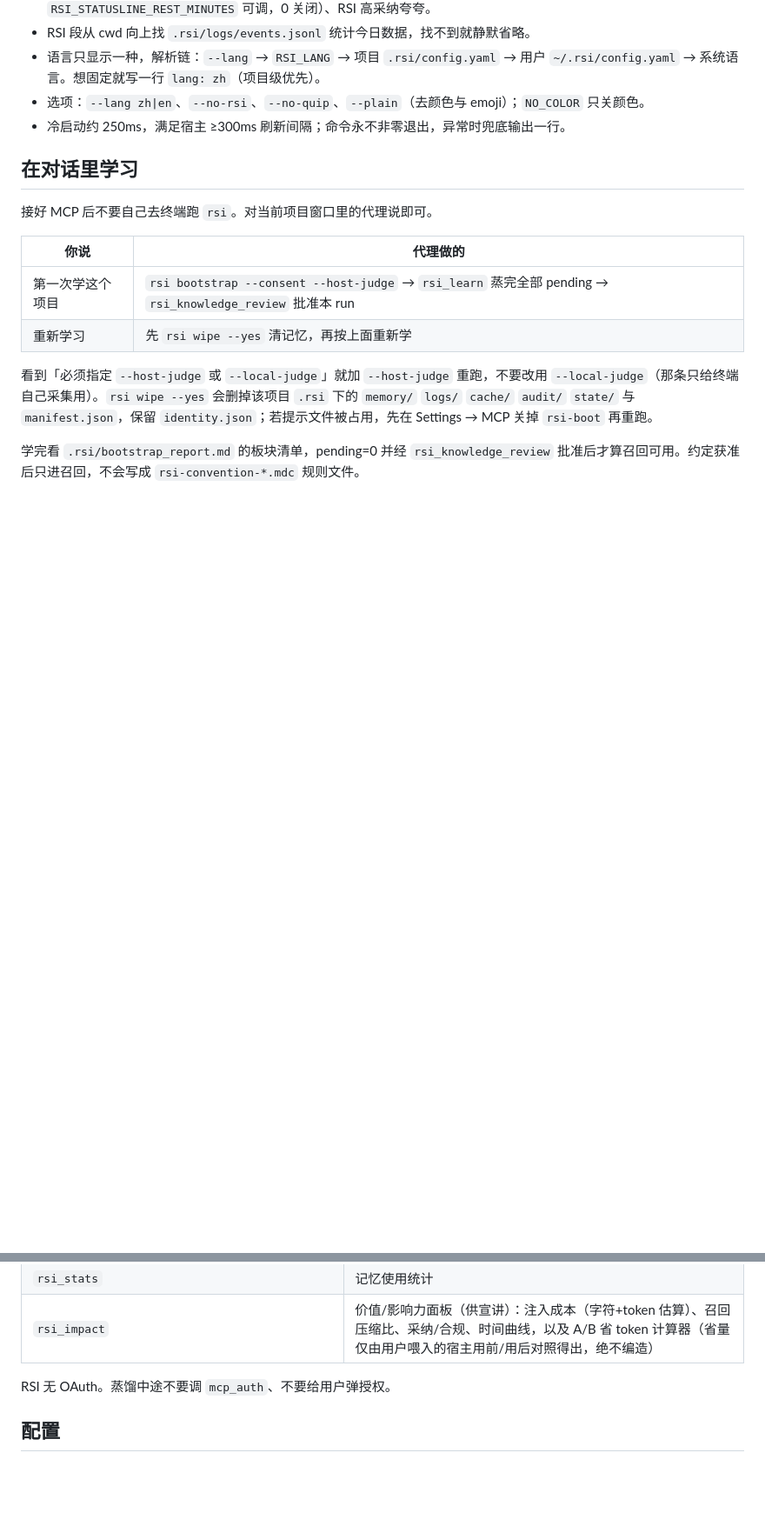
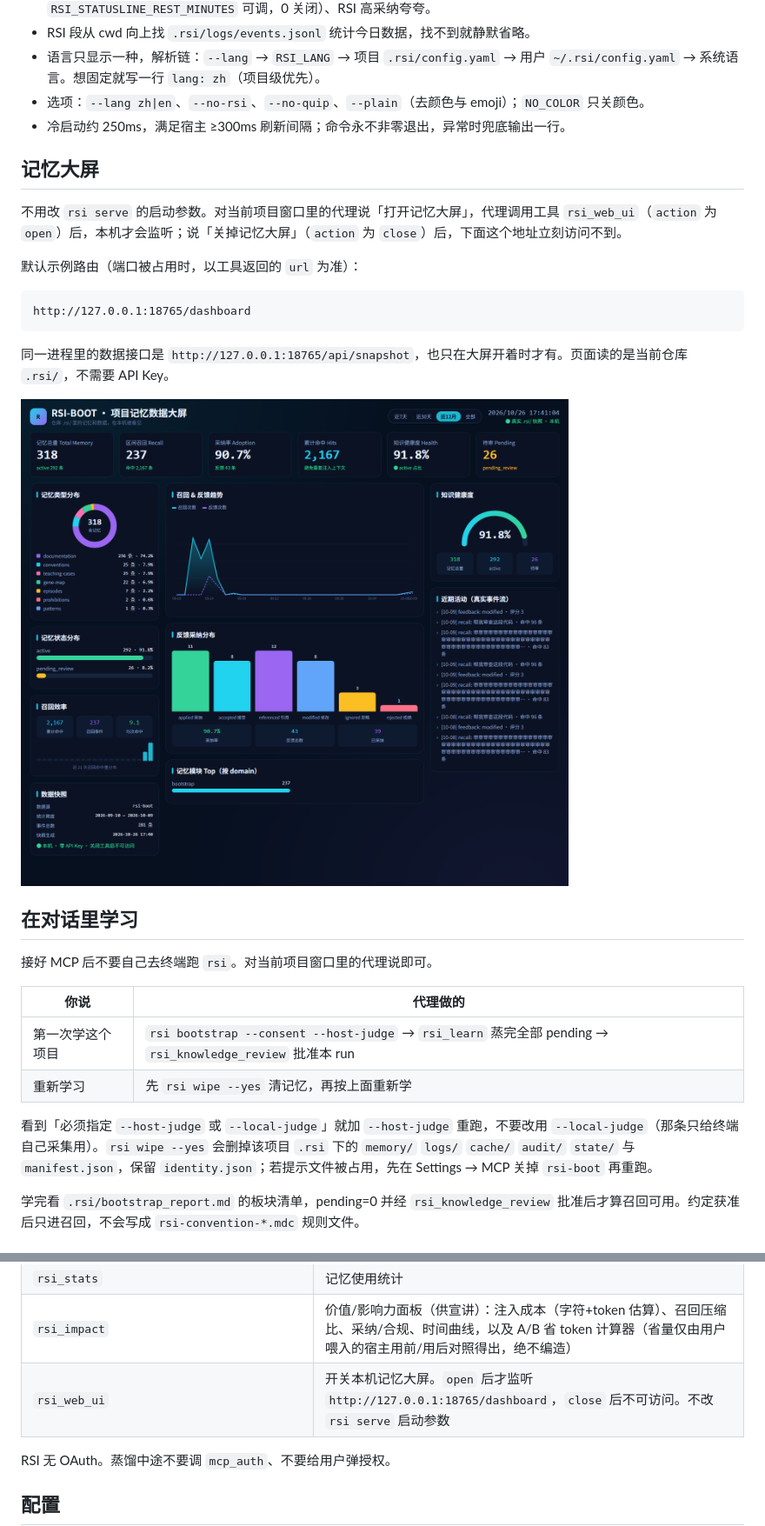
Before and after one commit to Apollo-lwx/rsi-boot, a Markdown page: README.md, 2 parts joined by grey strips. Shown at 87% size. Drawn GitHub-style; pictures changed too: assets/dashboard-preview.png (added); blank space fills up the shorter version.

Commit message:
feat: add a local memory dashboard opened by rsi_web_ui
The page stays down until rsi_web_ui is opened, so rsi serve needs no extra startup arguments.

Co-authored-by: Cursor <cursoragent@cursor.com>

````diff
--- a/README.md
+++ b/README.md
@@ -194,6 +194,20 @@ statusline_style: buddy
 - 选项：`--lang zh|en`、`--no-rsi`、`--no-quip`、`--plain`（去颜色与 emoji）；`NO_COLOR` 只关颜色。
 - 冷启动约 250ms，满足宿主 ≥300ms 刷新间隔；命令永不非零退出，异常时兜底输出一行。
 
+## 记忆大屏
+
+不用改 `rsi serve` 的启动参数。对当前项目窗口里的代理说「打开记忆大屏」，代理调用工具 `rsi_web_ui`（`action` 为 `open`）后，本机才会监听；说「关掉记忆大屏」（`action` 为 `close`）后，下面这个地址立刻访问不到。
+
+默认示例路由（端口被占用时，以工具返回的 `url` 为准）：
+
+```text
+http://127.0.0.1:18765/dashboard
+```
+
+同一进程里的数据接口是 `http://127.0.0.1:18765/api/snapshot`，也只在大屏开着时才有。页面读的是当前仓库 `.rsi/`，不需要 API Key。
+
+![RSI 记忆大屏](assets/dashboard-preview.png)
+
 ## 在对话里学习
 
 接好 MCP 后不要自己去终端跑 `rsi`。对当前项目窗口里的代理说即可。
@@ -242,6 +256,7 @@ rsi serve
 | `rsi_review` | Harness 改进提案与配置快照 |
 | `rsi_stats` | 记忆使用统计 |
 | `rsi_impact` | 价值/影响力面板（供宣讲）：注入成本（字符+token 估算）、召回压缩比、采纳/合规、时间曲线，以及 A/B 省 token 计算器（省量仅由用户喂入的宿主用前/用后对照得出，绝不编造） |
+| `rsi_web_ui` | 开关本机记忆大屏。`open` 后才监听 `http://127.0.0.1:18765/dashboard`，`close` 后不可访问。不改 `rsi serve` 启动参数 |
 
 RSI 无 OAuth。蒸馏中途不要调 `mcp_auth`、不要给用户弹授权。
 
````
Also changed, not shown: README.en.md (+15 -0 lines), SKILL.md (+1 -0 lines), 11 other files.
